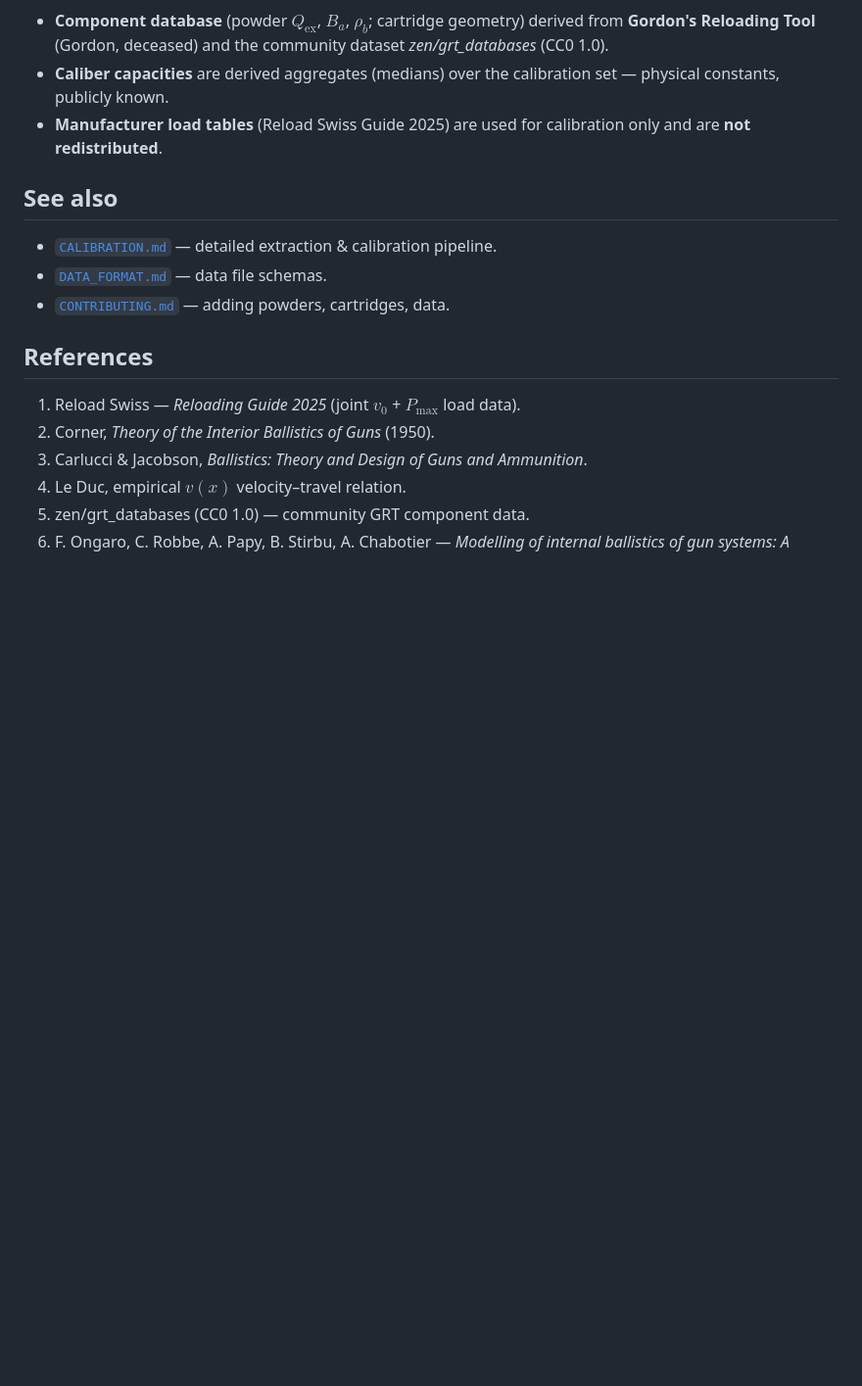
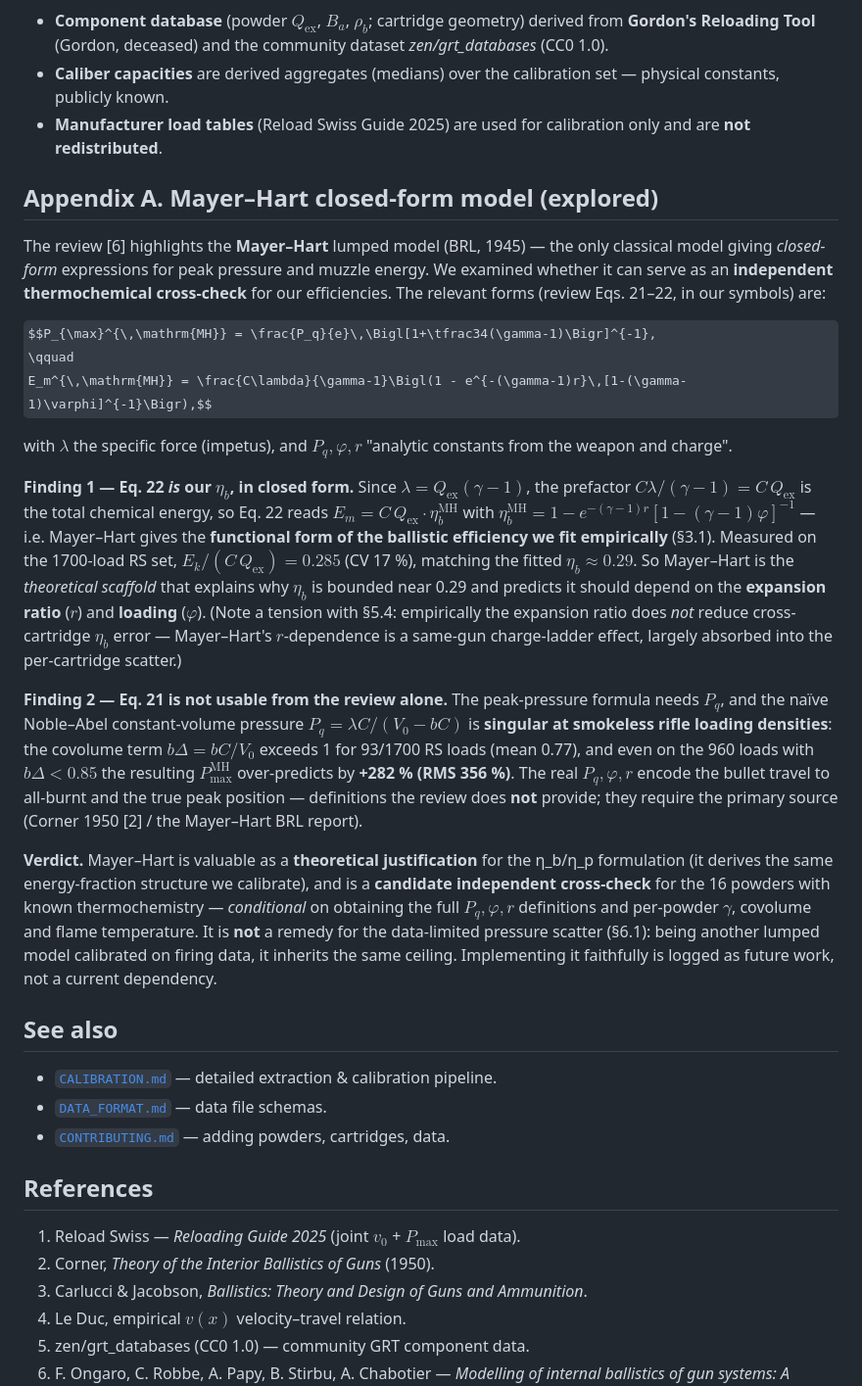
Before and after one commit to fbastin/tireur_reloaded, a Markdown page: docs/MODEL.md, the part around the change. Shown at 98% size. Rendered like a GitHub page; some formulas as TeX source; blank space fills up the shorter version.

Commit message:
docs(model): explorer Mayer-Hart (Annexe A) — échafaudage théorique de η_b, pas un cross-check prêt
Exploration de Mayer-Hart (revue Ongaro eqs 21-22) comme cross-check indépendant.
Constat 1 : eq22 est notre η_b en forme fermée — E_m = C·Qex·η_b^MH ; vérifié
numériquement (E_k/(C·Qex) = 0.285, CV 17 %, sur 1700 charges RS ≈ η_b fitté 0.29).
Mayer-Hart justifie donc théoriquement la structure η_b/η_p et prédit une dépendance
en rapport de détente / chargement. Constat 2 : eq21 (Pmax) inutilisable depuis la
revue seule — le Pq naïf Noble-Abel est singulier aux densités de chargement modernes
(bΔ≥1 pour 93/1700 charges ; +282 % sur les 960 utilisables). Les vraies constantes
Pq,φ,r ne sont pas définies dans la revue → source primaire Corner 1950 requise.
Verdict : utile comme théorie + cross-check candidat (16 poudres à thermochimie),
pas un remède au plafond données (§6.1) ni implémentable en l'état. Travail futur.

Co-Authored-By: Claude Opus 4.8 <noreply@anthropic.com>

```diff
--- a/docs/MODEL.md
+++ b/docs/MODEL.md
@@ -361,6 +361,49 @@ is therefore treated as irreducible at the global cold-start level; the lever fo
 - **Manufacturer load tables** (Reload Swiss Guide 2025) are used for calibration
   only and are **not redistributed**.
 
+## Appendix A. Mayer–Hart closed-form model (explored)
+
+The review [6] highlights the **Mayer–Hart** lumped model (BRL, 1945) — the only
+classical model giving *closed-form* expressions for peak pressure and muzzle energy.
+We examined whether it can serve as an **independent thermochemical cross-check** for our
+efficiencies. The relevant forms (review Eqs. 21–22, in our symbols) are:
+
+$$P_{\max}^{\,\mathrm{MH}} = \frac{P_q}{e}\,\Bigl[1+\tfrac34(\gamma-1)\Bigr]^{-1},
+\qquad
+E_m^{\,\mathrm{MH}} = \frac{C\lambda}{\gamma-1}\Bigl(1 - e^{-(\gamma-1)r}\,[1-(\gamma-1)\varphi]^{-1}\Bigr),$$
+
+with $\lambda$ the specific force (impetus), and $P_q,\varphi,r$ "analytic constants from
+the weapon and charge".
+
+**Finding 1 — Eq. 22 *is* our $\eta_b$, in closed form.** Since $\lambda=Q_\mathrm{ex}(\gamma-1)$,
+the prefactor $C\lambda/(\gamma-1)=C\,Q_\mathrm{ex}$ is the total chemical energy, so Eq. 22
+reads $E_m = C\,Q_\mathrm{ex}\cdot\eta_b^{\mathrm{MH}}$ with
+$\eta_b^{\mathrm{MH}}=1-e^{-(\gamma-1)r}[1-(\gamma-1)\varphi]^{-1}$ — i.e. Mayer–Hart gives
+the **functional form of the ballistic efficiency we fit empirically** (§3.1). Measured on
+the 1700-load RS set, $E_k/(C\,Q_\mathrm{ex})=0.285$ (CV 17 %), matching the fitted
+$\eta_b\approx0.29$. So Mayer–Hart is the *theoretical scaffold* that explains why $\eta_b$
+is bounded near 0.29 and predicts it should depend on the **expansion ratio** ($r$) and
+**loading** ($\varphi$). (Note a tension with §5.4: empirically the expansion ratio does
+*not* reduce cross-cartridge $\eta_b$ error — Mayer–Hart's $r$-dependence is a same-gun
+charge-ladder effect, largely absorbed into the per-cartridge scatter.)
+
+**Finding 2 — Eq. 21 is not usable from the review alone.** The peak-pressure formula needs
+$P_q$, and the naïve Noble–Abel constant-volume pressure $P_q=\lambda C/(V_0-bC)$ is
+**singular at smokeless rifle loading densities**: the covolume term $b\Delta=bC/V_0$ exceeds
+1 for 93/1700 RS loads (mean 0.77), and even on the 960 loads with $b\Delta<0.85$ the
+resulting $P_{\max}^{\mathrm{MH}}$ over-predicts by **+282 % (RMS 356 %)**. The real $P_q,\varphi,r$
+encode the bullet travel to all-burnt and the true peak position — definitions the review
+does **not** provide; they require the primary source (Corner 1950 [2] / the Mayer–Hart BRL
+report).
+
+**Verdict.** Mayer–Hart is valuable as a **theoretical justification** for the η_b/η_p
+formulation (it derives the same energy-fraction structure we calibrate), and is a
+**candidate independent cross-check** for the 16 powders with known thermochemistry —
+*conditional* on obtaining the full $P_q,\varphi,r$ definitions and per-powder $\gamma$,
+covolume and flame temperature. It is **not** a remedy for the data-limited pressure scatter
+(§6.1): being another lumped model calibrated on firing data, it inherits the same ceiling.
+Implementing it faithfully is logged as future work, not a current dependency.
+
 ## See also
 
 - [`CALIBRATION.md`](CALIBRATION.md) — detailed extraction & calibration pipeline.
```
